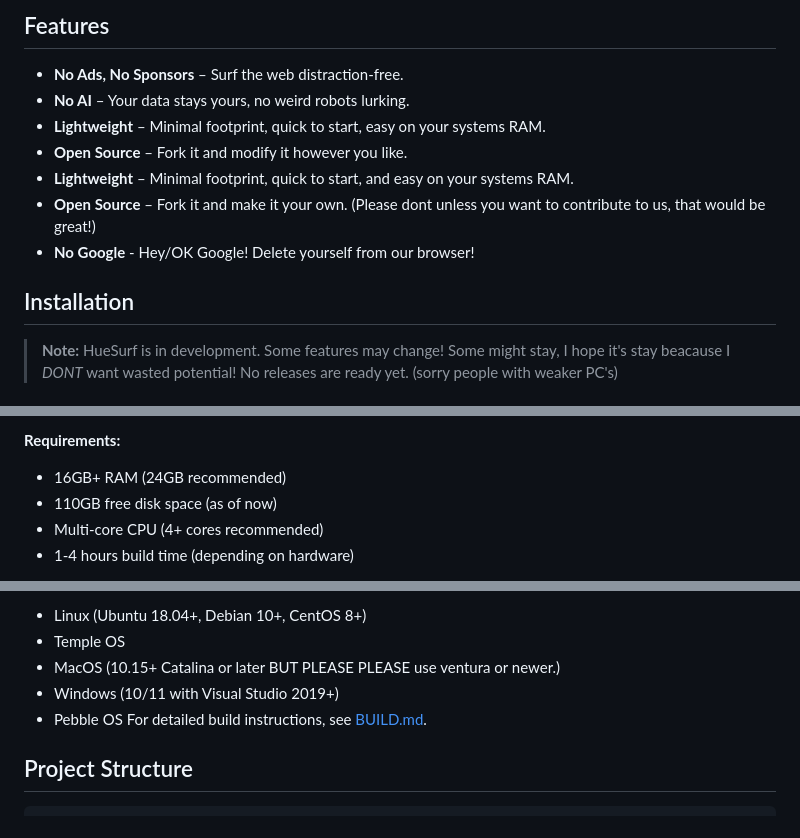
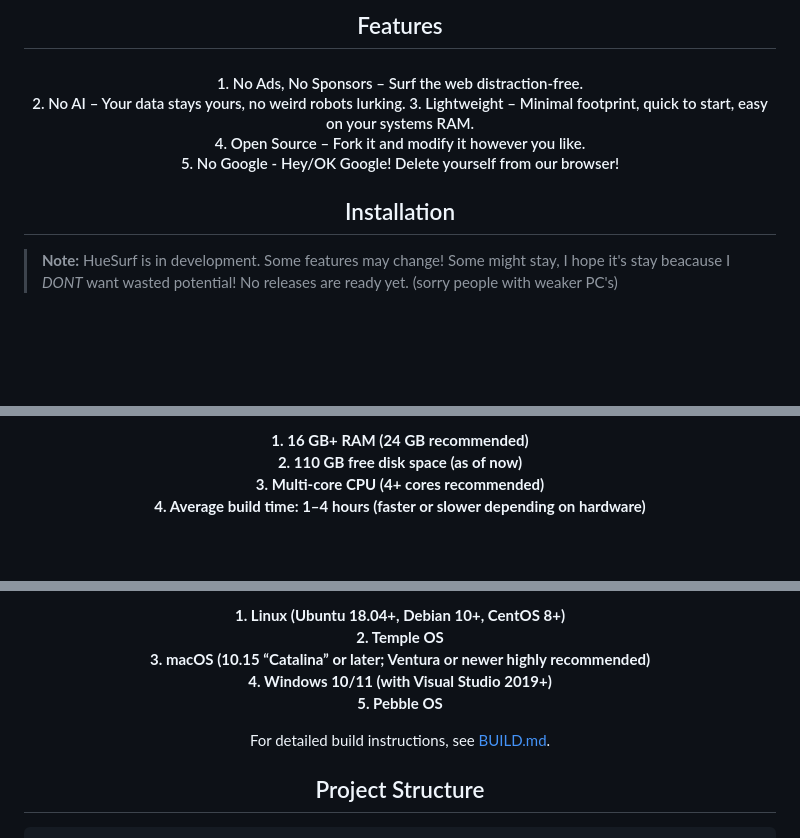
Before and after one commit to H3-Apps/HueSurf, a Markdown page: README.md, 3 parts joined by grey strips. GitHub-like rendering; blank space fills up the shorter version.

````diff
--- a/README.md
+++ b/README.md
@@ -11,15 +11,13 @@ HueSurf is a design focused, minimalist, fast, and privacy-focused browser built
 
-## Features
-
--  **No Ads, No Sponsors** – Surf the web distraction-free.
--  **No AI** – Your data stays yours, no weird robots lurking.
--  **Lightweight** – Minimal footprint, quick to start, easy on your systems RAM.
--  **Open Source** – Fork it and modify it however you like.
--  **Lightweight** – Minimal footprint, quick to start, and easy on your systems RAM.
--  **Open Source** – Fork it and make it your own. (Please dont unless you want to contribute to us, that would be great!)
--  **No Google** - Hey/OK Google! Delete yourself from our browser!
-
-##  Installation
+<h2 align="center">Features</h2>
+<h4 align="center">
+1. No Ads, No Sponsors – Surf the web distraction-free. <br>
+2. No AI – Your data stays yours, no weird robots lurking. </br>
+3. Lightweight – Minimal footprint, quick to start, easy on your systems RAM.<br>
+4. Open Source – Fork it and modify it however you like. <br>
+5. No Google - Hey/OK Google! Delete yourself from our browser! <br>
+</h4>
+<h2 align="center">Installation</h2>
 
 > **Note:** HueSurf is in development. Some features may change! Some might stay, I hope it's stay beacause I *DONT* want wasted potential!
 > No releases are ready yet. (sorry people with weaker PC's)
@@ -43,7 +45,9 @@ chmod +x scripts/build.sh
 
-**Requirements:**
-- 16GB+ RAM (24GB recommended)
-- 110GB free disk space (as of now)
-- Multi-core CPU (4+ cores recommended)
-- 1-4 hours build time (depending on hardware)
+<p align="center">
+<strong>1. 16 GB+ RAM (24 GB recommended)<br>
+  2. 110 GB free disk space (as of now)<br>
+  3. Multi-core CPU (4+ cores recommended)<br>
+  4. Average build time: 1–4 hours (faster or slower depending on hardware)
+</strong>
+</p>
 
@@ -51,11 +55,18 @@ chmod +x scripts/build.sh
 
--  Linux (Ubuntu 18.04+, Debian 10+, CentOS 8+)
--  Temple OS
--  MacOS (10.15+ Catalina or later BUT PLEASE PLEASE use ventura or newer.)
--  Windows (10/11 with Visual Studio 2019+)
--  Pebble OS
-For detailed build instructions, see [BUILD.md](BUILD.md).
+<p align="center">
+  <strong>
+  1. Linux (Ubuntu 18.04+, Debian 10+, CentOS 8+)<br>
+  2. Temple OS<br>
+  3. macOS (10.15 “Catalina” or later; Ventura or newer highly recommended)<br>
+  4. Windows 10/11 (with Visual Studio 2019+)<br>
+  5. Pebble OS
+  </strong>
+</p>
 
-##  Project Structure
+<p align="center">
+  For detailed build instructions, see <a href="BUILD.md">BUILD.md</a>.
+</p>
+
+<h2 align=center> Project Structure </h2>
 
 ```
````
Also changed, not shown: other parts of README.md (+23 -19 lines).
